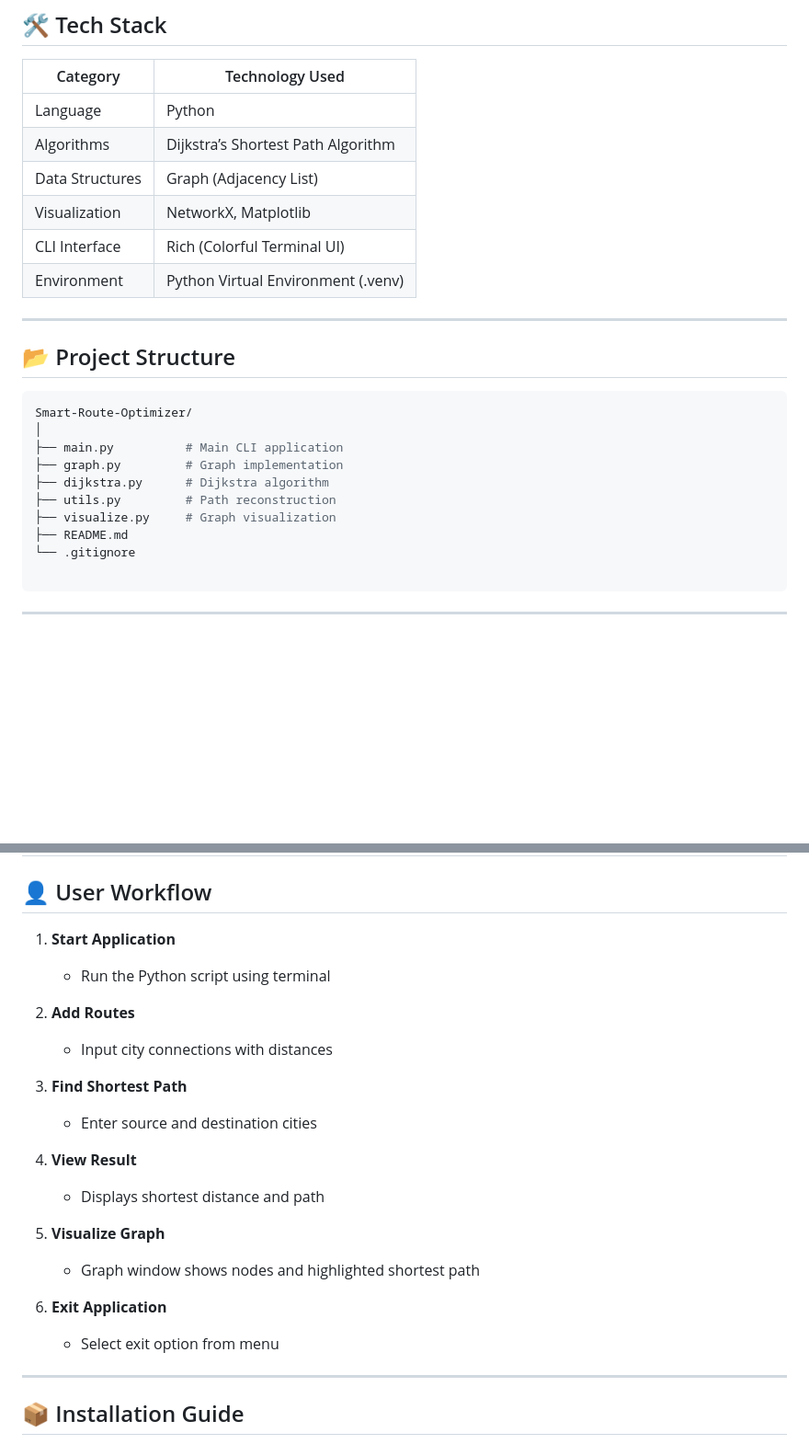
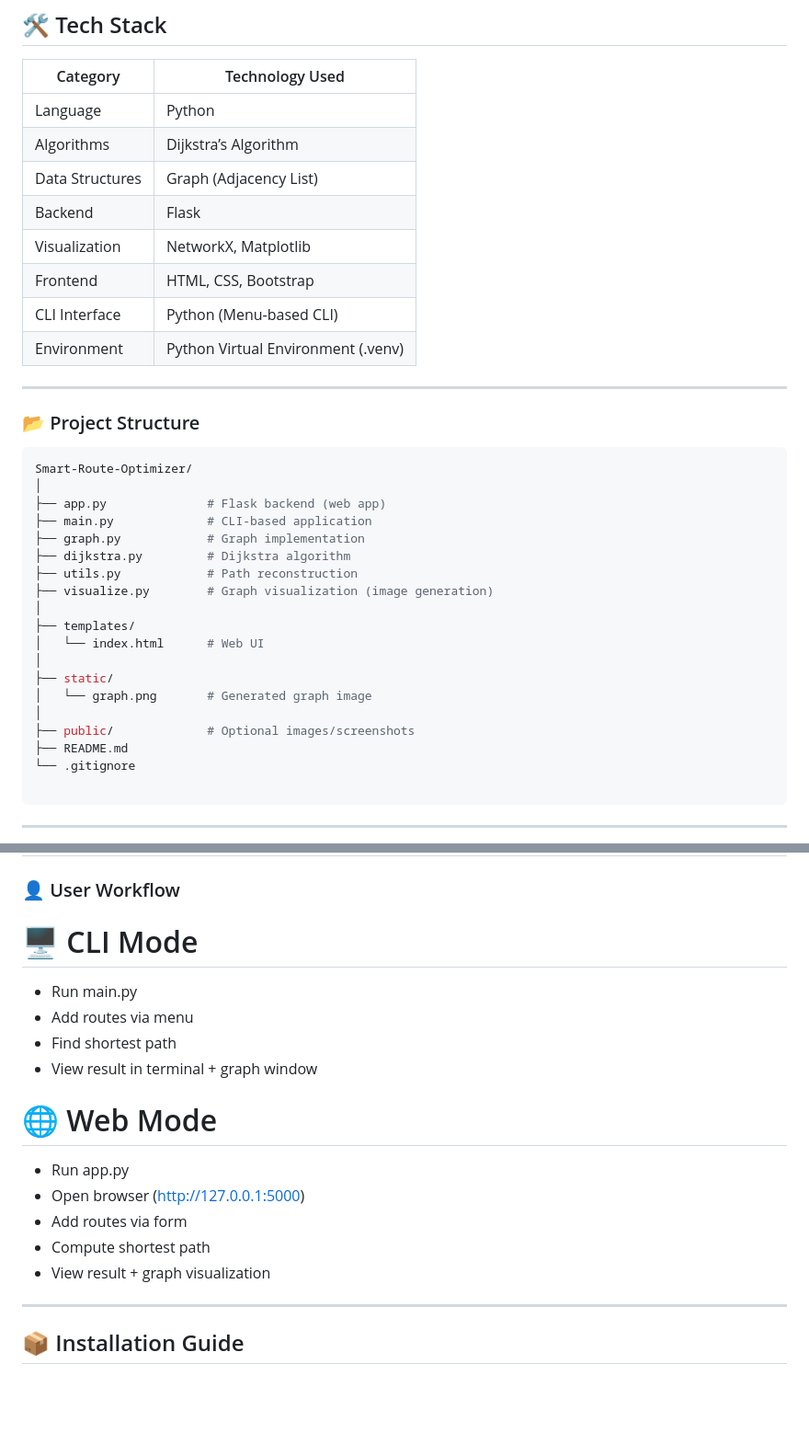
Before and after one commit to nahida-athanikar/Smart-Route-Optimizer, a Markdown page: README.md, 2 parts joined by grey strips. Shown at 92% size. Drawn GitHub-style; blank space fills up the shorter version.

Commit message:
Update again Readme

````diff
--- a/README.md
+++ b/README.md
@@ -54,24 +60,34 @@
 | Category        | Technology Used                     |
 |----------------|------------------------------------|
 | Language        | Python                             |
-| Algorithms      | Dijkstra’s Shortest Path Algorithm |
+| Algorithms      | Dijkstra’s Algorithm               |
 | Data Structures | Graph (Adjacency List)             |
+| Backend         | Flask                              |
 | Visualization   | NetworkX, Matplotlib               |
-| CLI Interface   | Rich (Colorful Terminal UI)        |
+| Frontend        | HTML, CSS, Bootstrap               |
+| CLI Interface   | Python (Menu-based CLI)            |
 | Environment     | Python Virtual Environment (.venv) |
 
 ---
 
-## 📂 Project Structure
-
+### 📂 Project Structure
 ```bash
 Smart-Route-Optimizer/
 │
-├── main.py          # Main CLI application
-├── graph.py         # Graph implementation
-├── dijkstra.py      # Dijkstra algorithm
-├── utils.py         # Path reconstruction
-├── visualize.py     # Graph visualization
+├── app.py              # Flask backend (web app)
+├── main.py             # CLI-based application
+├── graph.py            # Graph implementation
+├── dijkstra.py         # Dijkstra algorithm
+├── utils.py            # Path reconstruction
+├── visualize.py        # Graph visualization (image generation)
+│
+├── templates/
+│   └── index.html      # Web UI
+│
+├── static/
+│   └── graph.png       # Generated graph image
+│
+├── public/             # Optional images/screenshots
 ├── README.md
 └── .gitignore
 
@@ -84,25 +100,22 @@ Smart-Route-Optimizer/
 ![Graph Output](/public/Figure_1.png)
 ---
 
-## 👤 User Workflow
+### 👤 User Workflow
 
-1. **Start Application**
-   - Run the Python script using terminal
+# 🖥 CLI Mode
 
-2. **Add Routes**
-   - Input city connections with distances
+- Run main.py
+- Add routes via menu
+- Find shortest path
+- View result in terminal + graph window
 
-3. **Find Shortest Path**
-   - Enter source and destination cities
+# 🌐 Web Mode
 
-4. **View Result**
-   - Displays shortest distance and path
-
-5. **Visualize Graph**
-   - Graph window shows nodes and highlighted shortest path
-
-6. **Exit Application**
-   - Select exit option from menu
+- Run app.py
+- Open browser (http://127.0.0.1:5000)
+- Add routes via form
+- Compute shortest path
+- View result + graph visualization
 
 ---
 
````
Also changed, not shown: other parts of README.md (+19 -14 lines).
